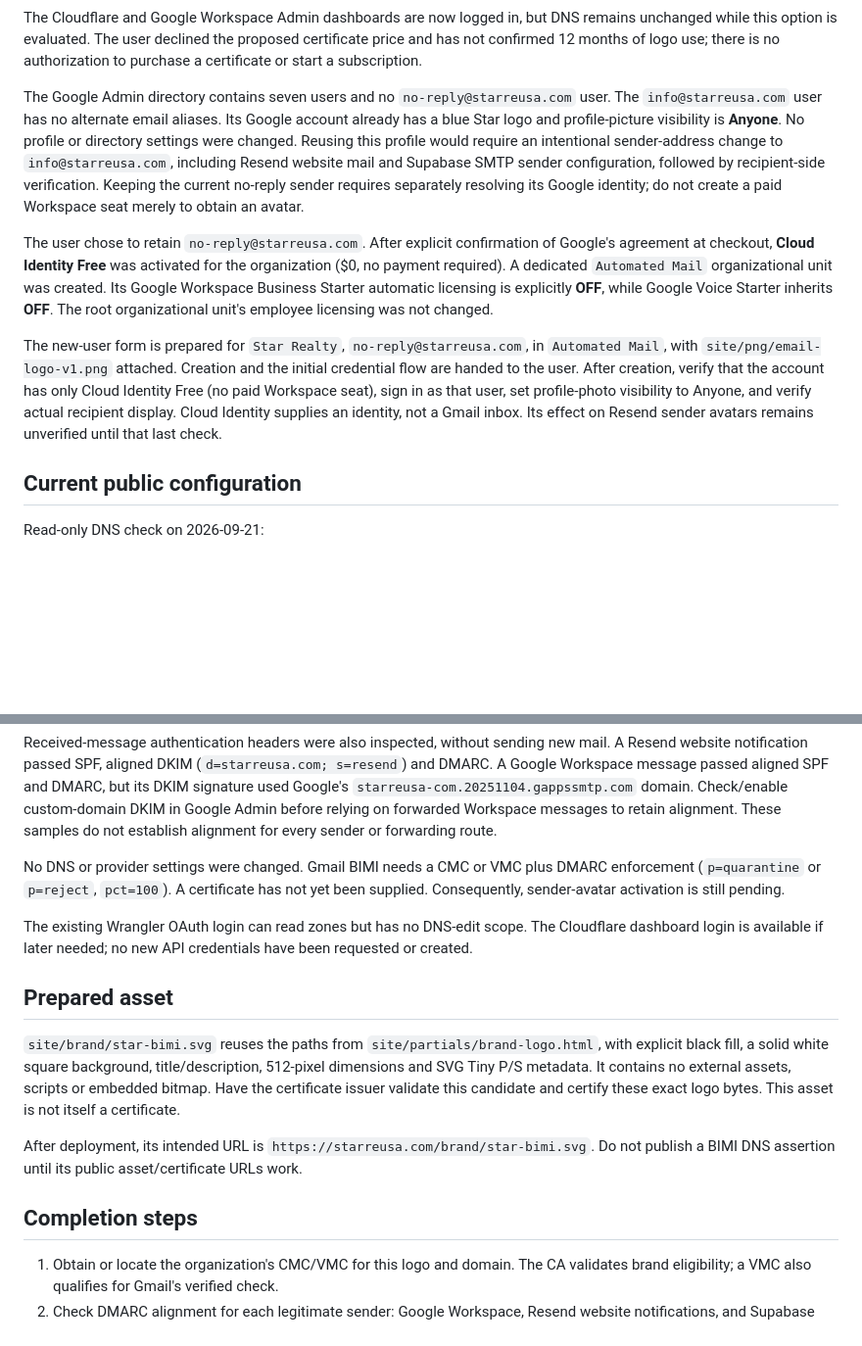
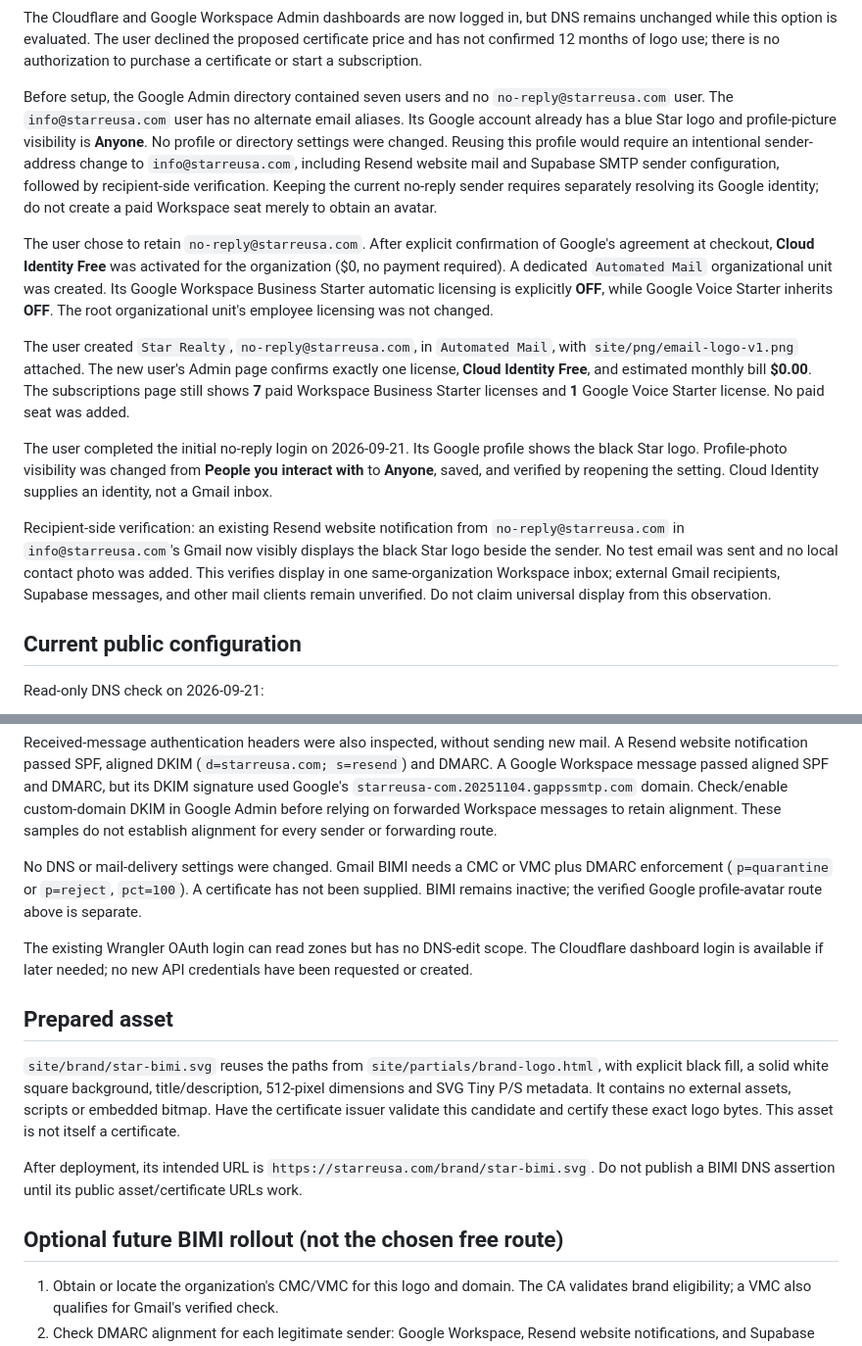
Before and after one commit to heoun/star_website, a Markdown page: docs/backoffice/email-avatar.md, 2 parts joined by grey strips. Shown at 98% size. Drawn GitHub-style; blank space fills up the shorter version.

Commit message:
docs(email): verify free sender profile and Gmail avatar

```diff
--- a/docs/backoffice/email-avatar.md
+++ b/docs/backoffice/email-avatar.md
@@ -27,8 +27,8 @@ remains unchanged while this option is evaluated. The user declined the proposed
 certificate price and has not confirmed 12 months of logo use; there is no
 authorization to purchase a certificate or start a subscription.
 
-The Google Admin directory contains seven users and no `no-reply@starreusa.com`
-user. The `info@starreusa.com` user has no alternate email aliases. Its Google
+Before setup, the Google Admin directory contained seven users and no
+`no-reply@starreusa.com` user. The `info@starreusa.com` user has no alternate email aliases. Its Google
 account already has a blue Star logo and profile-picture visibility is
 **Anyone**. No profile or directory settings were changed. Reusing this profile
 would require an intentional sender-address change to `info@starreusa.com`,
@@ -44,13 +44,23 @@ organizational unit was created. Its Google Workspace Business Starter
 automatic licensing is explicitly **OFF**, while Google Voice Starter inherits
 **OFF**. The root organizational unit's employee licensing was not changed.
 
-The new-user form is prepared for `Star Realty`, `no-reply@starreusa.com`, in
-`Automated Mail`, with `site/png/email-logo-v1.png` attached. Creation and the
-initial credential flow are handed to the user. After creation, verify that
-the account has only Cloud Identity Free (no paid Workspace seat), sign in as
-that user, set profile-photo visibility to Anyone, and verify actual recipient
-display. Cloud Identity supplies an identity, not a Gmail inbox. Its effect on
-Resend sender avatars remains unverified until that last check.
+The user created `Star Realty`, `no-reply@starreusa.com`, in `Automated Mail`,
+with `site/png/email-logo-v1.png` attached. The new user's Admin page confirms
+exactly one license, **Cloud Identity Free**, and estimated monthly bill
+**$0.00**. The subscriptions page still shows **7** paid Workspace Business
+Starter licenses and **1** Google Voice Starter license. No paid seat was added.
+
+The user completed the initial no-reply login on 2026-09-21. Its Google profile
+shows the black Star logo. Profile-photo visibility was changed from **People
+you interact with** to **Anyone**, saved, and verified by reopening the setting.
+Cloud Identity supplies an identity, not a Gmail inbox.
+
+Recipient-side verification: an existing Resend website notification from
+`no-reply@starreusa.com` in `info@starreusa.com`'s Gmail now visibly displays the
+black Star logo beside the sender. No test email was sent and no local contact
+photo was added. This verifies display in one same-organization Workspace inbox;
+external Gmail recipients, Supabase messages, and other mail clients remain
+unverified. Do not claim universal display from this observation.
 
 ## Current public configuration
 
@@ -69,9 +79,10 @@ aligned SPF and DMARC, but its DKIM signature used Google's
 Google Admin before relying on forwarded Workspace messages to retain alignment.
 These samples do not establish alignment for every sender or forwarding route.
 
-No DNS or provider settings were changed. Gmail BIMI needs a CMC or VMC plus
+No DNS or mail-delivery settings were changed. Gmail BIMI needs a CMC or VMC plus
 DMARC enforcement (`p=quarantine` or `p=reject`, `pct=100`). A certificate has
-not yet been supplied. Consequently, sender-avatar activation is still pending.
+not been supplied. BIMI remains inactive; the verified Google profile-avatar
+route above is separate.
 
 The existing Wrangler OAuth login can read zones but has no DNS-edit scope.
 The Cloudflare dashboard login is available if later needed; no new API
@@ -88,7 +99,7 @@ and certify these exact logo bytes. This asset is not itself a certificate.
 After deployment, its intended URL is `https://starreusa.com/brand/star-bimi.svg`.
 Do not publish a BIMI DNS assertion until its public asset/certificate URLs work.
 
-## Completion steps
+## Optional future BIMI rollout (not the chosen free route)
 
 1. Obtain or locate the organization's CMC/VMC for this logo and domain. The CA
    validates brand eligibility; a VMC also qualifies for Gmail's verified check.
```
